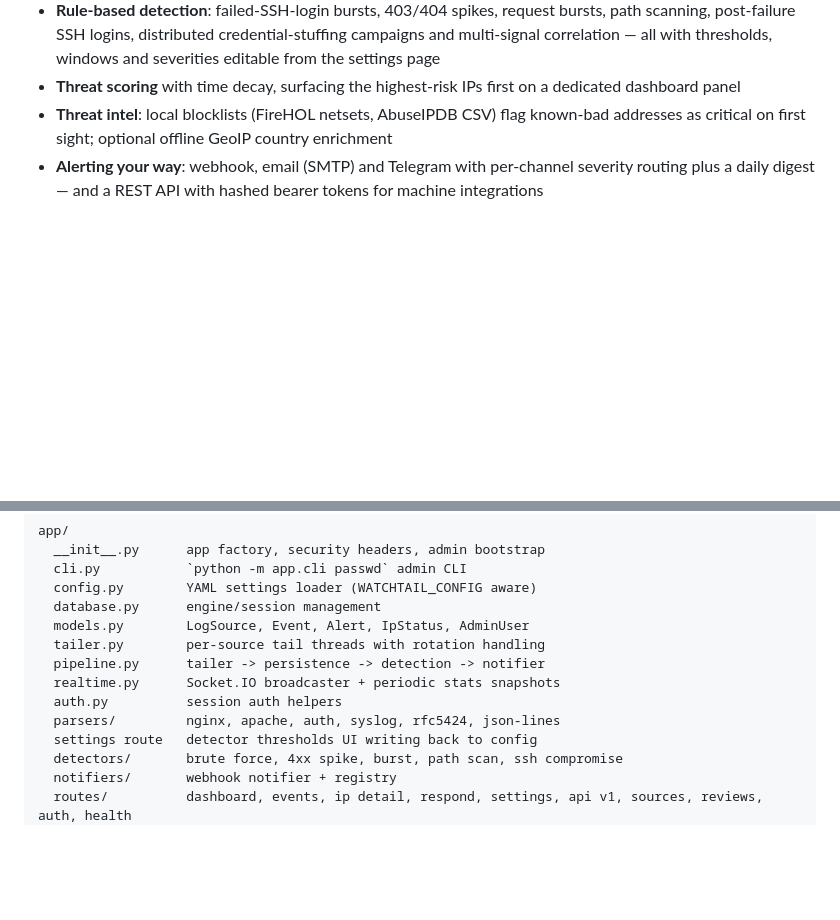
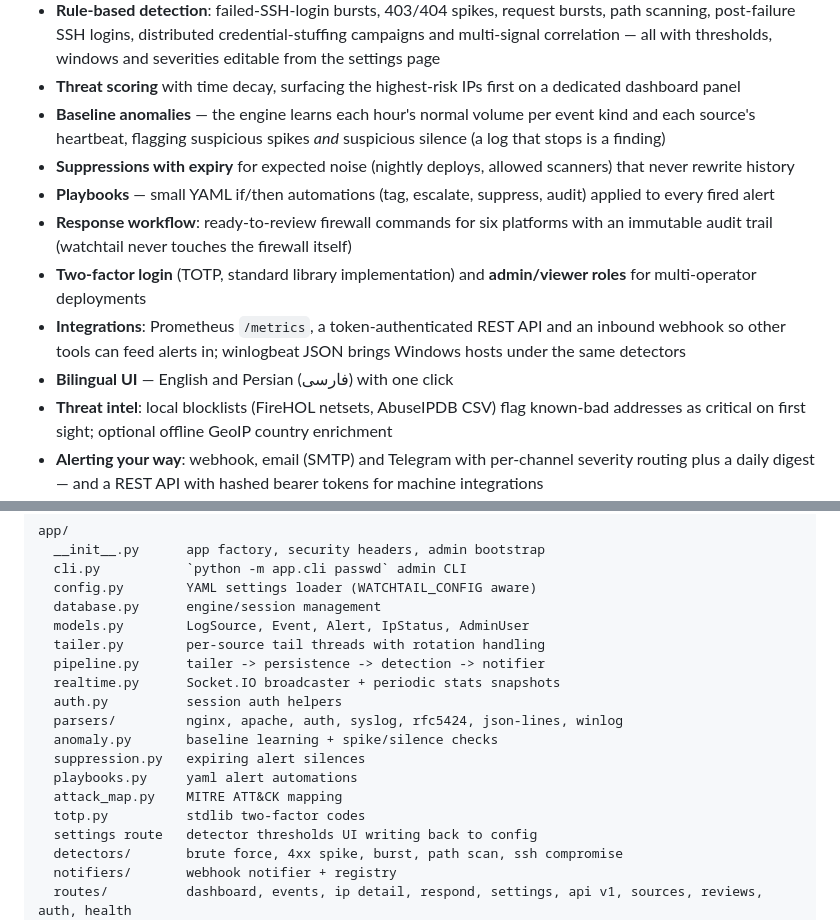
Before and after one commit to saeedshamc/Watchtail, a Markdown page: README.md, 2 parts joined by grey strips. Drawn GitHub-style; blank space fills up the shorter version.

Commit message:
docs: document phase five features in readme
Anomaly baselines, suppressions, playbooks, TOTP, winlog parsing and
the bilingual UI join the feature list; layout names the new modules.

```diff
--- a/README.md
+++ b/README.md
@@ -23,6 +23,22 @@ config, run one command, open a browser.
   page
 - **Threat scoring** with time decay, surfacing the highest-risk IPs
   first on a dedicated dashboard panel
+- **Baseline anomalies** — the engine learns each hour's normal volume
+  per event kind and each source's heartbeat, flagging suspicious
+  spikes *and* suspicious silence (a log that stops is a finding)
+- **Suppressions with expiry** for expected noise (nightly deploys,
+  allowed scanners) that never rewrite history
+- **Playbooks** — small YAML if/then automations (tag, escalate,
+  suppress, audit) applied to every fired alert
+- **Response workflow**: ready-to-review firewall commands for six
+  platforms with an immutable audit trail (watchtail never touches
+  the firewall itself)
+- **Two-factor login** (TOTP, standard library implementation) and
+  **admin/viewer roles** for multi-operator deployments
+- **Integrations**: Prometheus `/metrics`, a token-authenticated REST
+  API and an inbound webhook so other tools can feed alerts in;
+  winlogbeat JSON brings Windows hosts under the same detectors
+- **Bilingual UI** — English and Persian (فارسی) with one click
 - **Threat intel**: local blocklists (FireHOL netsets, AbuseIPDB CSV)
   flag known-bad addresses as critical on first sight; optional
   offline GeoIP country enrichment
@@ -176,7 +192,12 @@ app/
   pipeline.py      tailer -> persistence -> detection -> notifier
   realtime.py      Socket.IO broadcaster + periodic stats snapshots
   auth.py          session auth helpers
-  parsers/         nginx, apache, auth, syslog, rfc5424, json-lines
+  parsers/         nginx, apache, auth, syslog, rfc5424, json-lines, winlog
+  anomaly.py       baseline learning + spike/silence checks
+  suppression.py   expiring alert silences
+  playbooks.py     yaml alert automations
+  attack_map.py    MITRE ATT&CK mapping
+  totp.py          stdlib two-factor codes
   settings route   detector thresholds UI writing back to config
   detectors/       brute force, 4xx spike, burst, path scan, ssh compromise
   notifiers/       webhook notifier + registry
```
